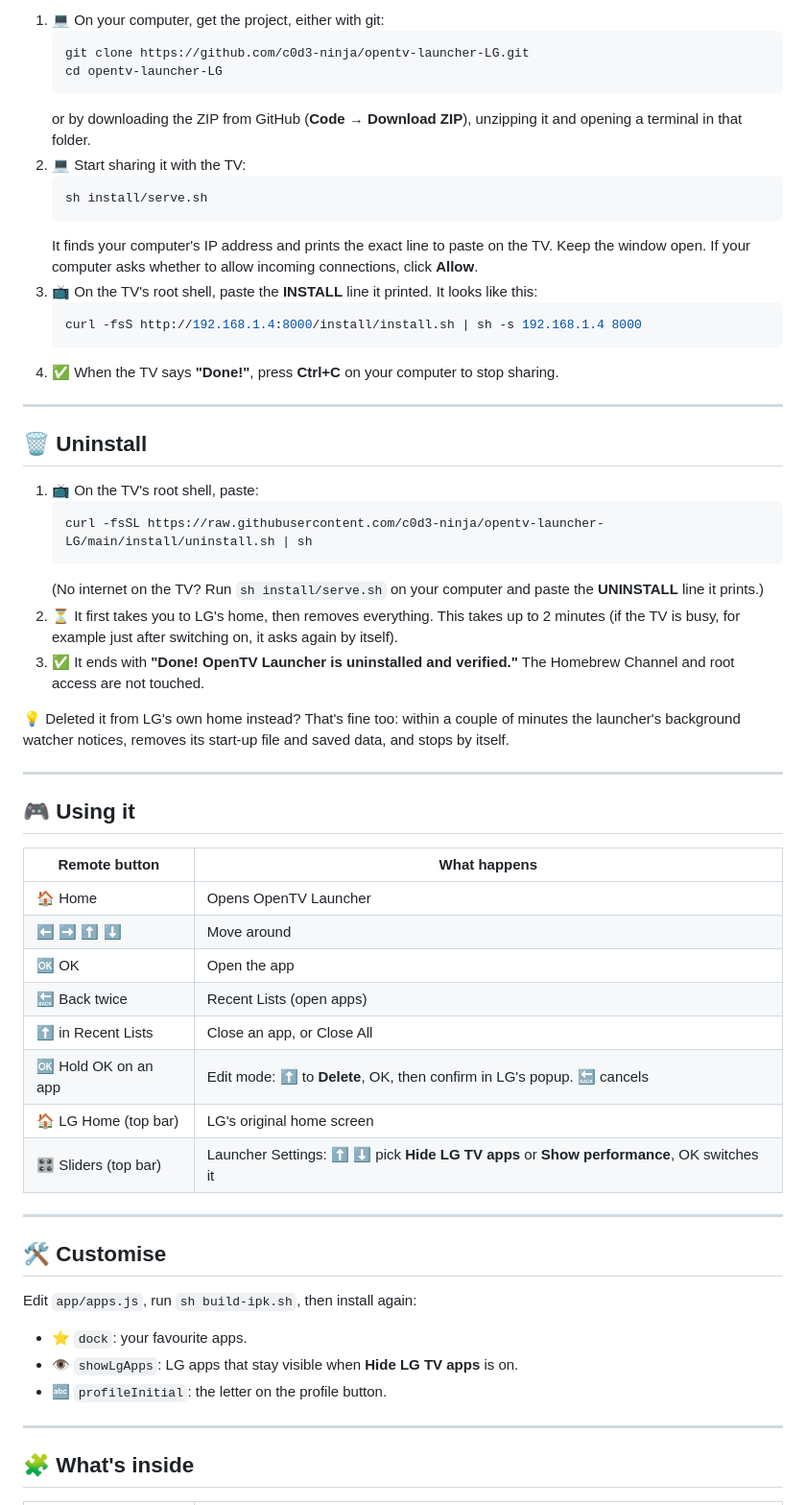
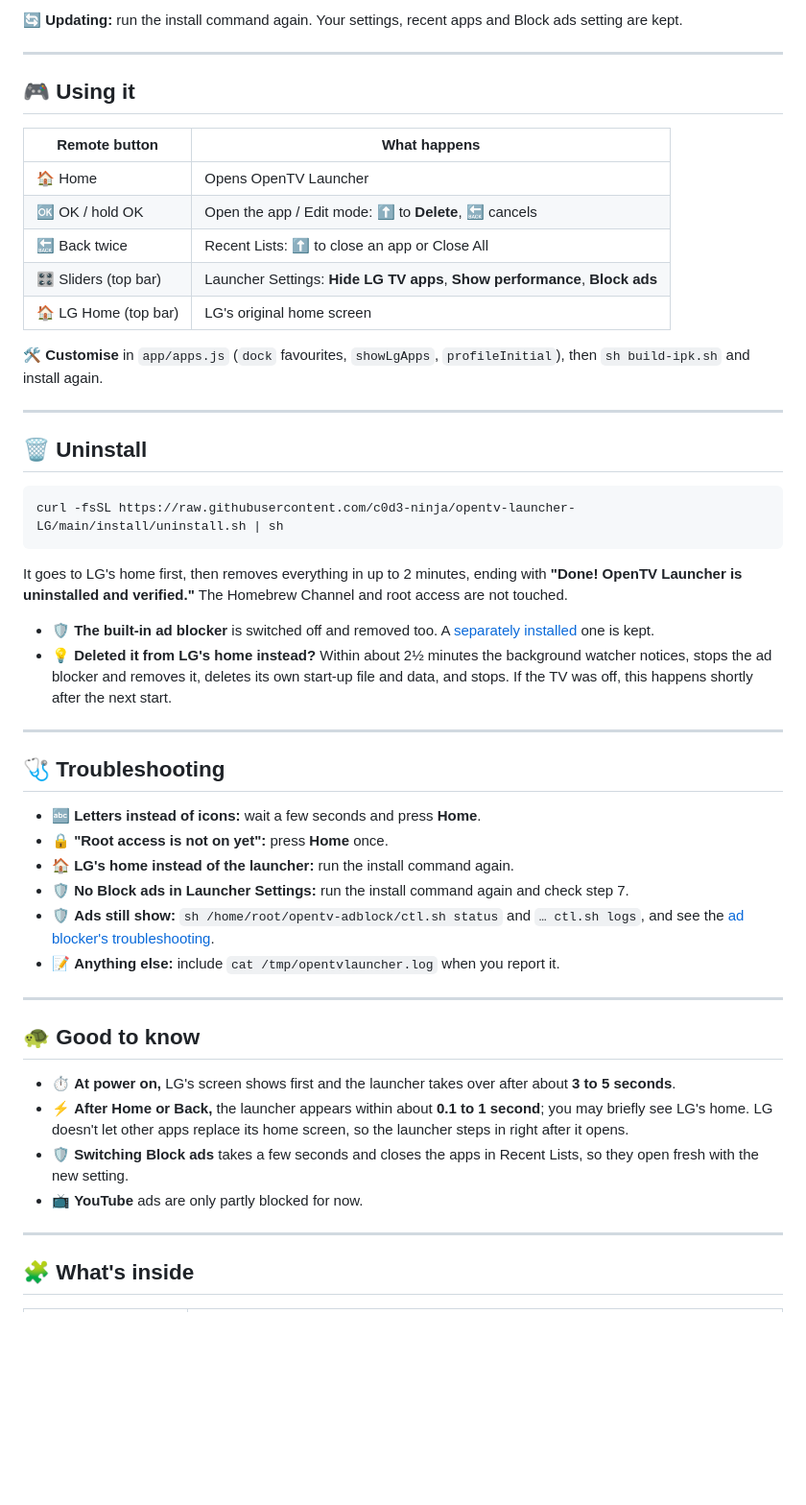
Before and after one commit to c0d3-ninja/opentv-launcher-LG, a Markdown page: README.md, the part around one of its changes. Shown at 96% size. GitHub-like rendering; blank space fills up the shorter version.

Commit message:
README: shorter, Block ads, self-removal after a delete from LG's home

````diff
--- a/README.md
+++ b/README.md
@@ -100,34 +67,5 @@ Some TVs block downloads from the internet. If so, the installer tells you, and
 
-1. 💻 On your computer, get the project, either with git:
-   ```sh
-   git clone https://github.com/c0d3-ninja/opentv-launcher-LG.git
-   cd opentv-launcher-LG
-   ```
-   or by downloading the ZIP from GitHub (**Code → Download ZIP**), unzipping it and opening a terminal in that folder.
-2. 💻 Start sharing it with the TV:
-   ```sh
-   sh install/serve.sh
-   ```
-   It finds your computer's IP address and prints the exact line to paste on the TV. Keep the window open. If your computer asks whether to allow incoming connections, click **Allow**.
-3. 📺 On the TV's root shell, paste the **INSTALL** line it printed. It looks like this:
-   ```sh
-   curl -fsS http://192.168.1.4:8000/install/install.sh | sh -s 192.168.1.4 8000
-   ```
-4. ✅ When the TV says **"Done!"**, press **Ctrl+C** on your computer to stop sharing.
-
----
-
-## 🗑️ Uninstall
-
-1. 📺 On the TV's root shell, paste:
-   ```sh
-   curl -fsSL https://raw.githubusercontent.com/c0d3-ninja/opentv-launcher-LG/main/install/uninstall.sh | sh
-   ```
-   (No internet on the TV? Run `sh install/serve.sh` on your computer and paste the **UNINSTALL** line it prints.)
-2. ⏳ It first takes you to LG's home, then removes everything. This takes up to 2 minutes (if the TV is busy, for example just after switching on, it asks again by itself).
-3. ✅ It ends with **"Done! OpenTV Launcher is uninstalled and verified."** The Homebrew Channel and root access are not touched.
-
-💡 Deleted it from LG's own home instead? That's fine too: within a couple of minutes the launcher's background watcher notices, removes its start-up file and saved data, and stops by itself.
+🔄 **Updating:** run the install command again. Your settings, recent apps and Block ads setting are kept.
 
 ---
 
@@ -136,23 +74,45 @@ Some TVs block downloads from the internet. If so, the installer tells you, and
 | Remote button | What happens |
 | --- | --- |
 | 🏠 Home | Opens OpenTV Launcher |
-| ⬅️ ➡️ ⬆️ ⬇️ | Move around |
-| 🆗 OK | Open the app |
-| 🔙 Back twice | Recent Lists (open apps) |
-| ⬆️ in Recent Lists | Close an app, or Close All |
-| 🆗 Hold OK on an app | Edit mode: ⬆️ to **Delete**, OK, then confirm in LG's popup. 🔙 cancels |
+| 🆗 OK / hold OK | Open the app / Edit mode: ⬆️ to **Delete**, 🔙 cancels |
+| 🔙 Back twice | Recent Lists: ⬆️ to close an app or Close All |
+| 🎛️ Sliders (top bar) | Launcher Settings: **Hide LG TV apps**, **Show performance**, **Block ads** |
 | 🏠 LG Home (top bar) | LG's original home screen |
-| 🎛️ Sliders (top bar) | Launcher Settings: ⬆️ ⬇️ pick **Hide LG TV apps** or **Show performance**, OK switches it |
+
+🛠️ **Customise** in `app/apps.js` (`dock` favourites, `showLgApps`, `profileInitial`), then `sh build-ipk.sh` and install again.
 
 ---
 
-## 🛠️ Customise
+## 🗑️ Uninstall
 
-Edit `app/apps.js`, run `sh build-ipk.sh`, then install again:
+```sh
+curl -fsSL https://raw.githubusercontent.com/c0d3-ninja/opentv-launcher-LG/main/install/uninstall.sh | sh
+```
 
-- ⭐ `dock`: your favourite apps.
-- 👁️ `showLgApps`: LG apps that stay visible when **Hide LG TV apps** is on.
-- 🔤 `profileInitial`: the letter on the profile button.
+It goes to LG's home first, then removes everything in up to 2 minutes, ending with **"Done! OpenTV Launcher is uninstalled and verified."** The Homebrew Channel and root access are not touched.
+
+- 🛡️ **The built-in ad blocker** is switched off and removed too. A [separately installed](https://github.com/c0d3-ninja/opentv-adblock-webos) one is kept.
+- 💡 **Deleted it from LG's home instead?** Within about 2½ minutes the background watcher notices, stops the ad blocker and removes it, deletes its own start-up file and data, and stops. If the TV was off, this happens shortly after the next start.
+
+---
+
+## 🩺 Troubleshooting
+
+- 🔤 **Letters instead of icons:** wait a few seconds and press **Home**.
+- 🔒 **"Root access is not on yet":** press **Home** once.
+- 🏠 **LG's home instead of the launcher:** run the install command again.
+- 🛡️ **No Block ads in Launcher Settings:** run the install command again and check step 7.
+- 🛡️ **Ads still show:** `sh /home/root/opentv-adblock/ctl.sh status` and `… ctl.sh logs`, and see the [ad blocker's troubleshooting](https://github.com/c0d3-ninja/opentv-adblock-webos#-troubleshooting).
+- 📝 **Anything else:** include `cat /tmp/opentvlauncher.log` when you report it.
+
+---
+
+## 🐢 Good to know
+
+- ⏱️ **At power on,** LG's screen shows first and the launcher takes over after about **3 to 5 seconds**.
+- ⚡ **After Home or Back,** the launcher appears within about **0.1 to 1 second**; you may briefly see LG's home. LG doesn't let other apps replace its home screen, so the launcher steps in right after it opens.
+- 🛡️ **Switching Block ads** takes a few seconds and closes the apps in Recent Lists, so they open fresh with the new setting.
+- 📺 **YouTube** ads are only partly blocked for now.
 
 ---
 
````
Also changed, not shown: other parts of README.md (+40 -102 lines).
